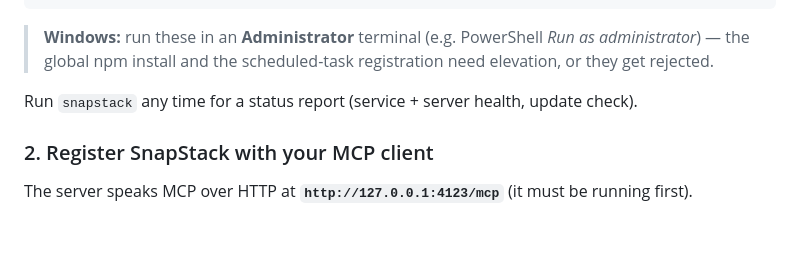
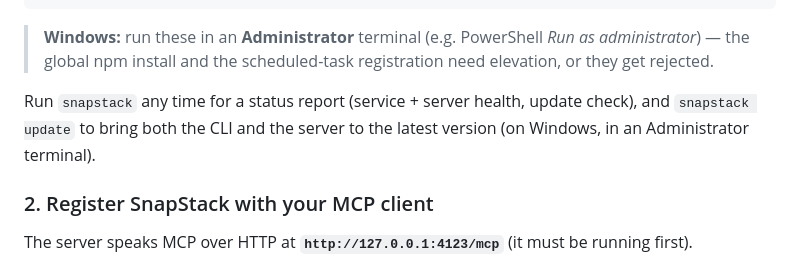
Before and after one commit to bgaze/snapstack-extension, a Markdown page: README.md, the part around the change. Rendered like a GitHub page; blank space fills up the shorter version.

Commit message:
docs: mention 'snapstack update' for keeping CLI + server current

```diff
--- a/README.md
+++ b/README.md
@@ -75,7 +75,8 @@ snapstack enable
 > **Windows:** run these in an **Administrator** terminal (e.g. PowerShell *Run as administrator*) — the global npm
 > install and the scheduled-task registration need elevation, or they get rejected.
 
-Run `snapstack` any time for a status report (service + server health, update check).
+Run `snapstack` any time for a status report (service + server health, update check), and `snapstack update` to bring
+both the CLI and the server to the latest version (on Windows, in an Administrator terminal).
 
 ### 2. Register SnapStack with your MCP client
 
```
